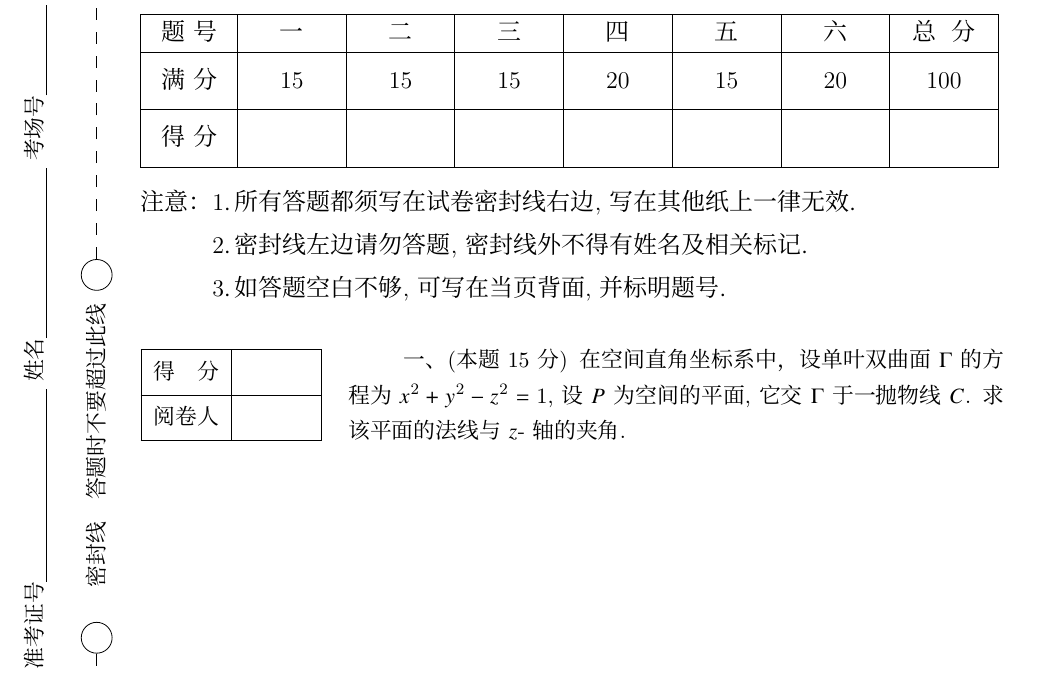
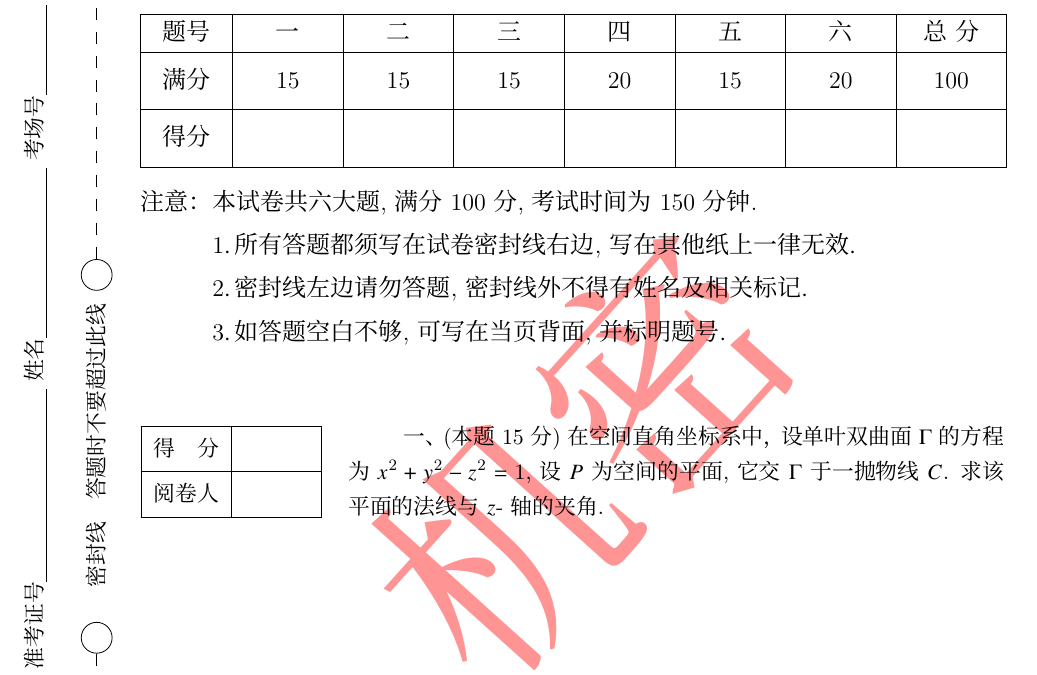
Before and after one commit to shaodongtang/CMC, a LaTeX document (17mathSJ_1028.tex): part of page 1 of 6, cut so that both start at the same text. Compiled offline with XeLaTeX; a missing font is replaced by an installed copy or a similar font.

Commit message:
Update 17mathSJ_1028.tex

```diff
--- a/17mathSJ_1028.tex
+++ b/17mathSJ_1028.tex
@@ -10,31 +11,27 @@
 \maketitle
-\begin{center}
+\begin{flushleft}
 \zihao{-4}
-\begin{tabular}{|m{3em}<{\centering}|*{7}{m{3.5em}<{\centering}|}}
+\begin{tabular}{|m{2.8em}<{\centering}|*{7}{m{(0.78\textwidth-2.8em)/7}<{\centering}|}}
 \hline
-题~号 & 一 & 二 & 三  & 四 & 五 & 六  &总~~分 \\
+题号 & 一 & 二 & 三   & 四 & 五 & 六  & 总~分 \\\hline
+满分 & 15 & 15 & 15  & 20 & 15 & 20  & \raisebox{0.4em}{100}\rule{0pt}{8mm}\\
 \hline
-满~分 & 15 & 15 & 15  & 20 & 15 & 20  &\raisebox{0.38em}{100}\rule{0pt}{8mm}\\
-\hline
-得~分 &    &    &     &    &    &     &\rule{0pt}{8mm}\\
+得分 &    &    &     &    &    &    &\rule{0pt}{8mm} \\
 \hline
 \end{tabular}\vspace*{0.6em}
 $\begin{aligned}
 \mbox{注意：}
-&1.\,\mbox{所有答题都须写在试卷密封线右边,写在其他纸上一律无效}.\hspace{12.0cm}\\
+&\text{本试卷共六大题, 满分100分, 考试时间为150分钟.}\\
+&1.\,\mbox{所有答题都须写在试卷密封线右边,写在其他纸上一律无效}.\\
 &2.\,\mbox{密封线左边请勿答题,密封线外不得有姓名及相关标记}.\\
-&3.\,\mbox{如答题空白不够,可写在当页背面,并标明题号}.\\[-2mm]
+&3.\,\mbox{如答题空白不够,可写在当页背面,并标明题号}.
 \end{aligned}$
-\end{center}
-\setlength{\marginparsep}{-0.8cm}
-%%==================================================================
-%%—————————————————————————————正文开始———————————————————————————————
-%%==================================================================
+\end{flushleft}
 
 
-\vspace*{1.5em}
-\dati{(本题15分)\;\;%\\[2mm]
-在空间直角坐标系中，设单叶双曲面 $\Gamma$ 的方程为 $x^2+y^2-z^2=1$,设 $P$ 为空间的平面, 它交 $\Gamma$ 于一抛物线 $C$. 求该平面的法线与 $z$- 轴的夹角.\\}
+\vspace*{2.5em}
+\dati{(本题15分)
+	在空间直角坐标系中，设单叶双曲面 $\Gamma$ 的方程为 $x^2+y^2-z^2=1$,设 $P$ 为空间的平面, 它交 $\Gamma$ 于一抛物线 $C$. 求该平面的法线与 $z$- 轴的夹角.}\\
 
 
 \newpage
```
Also changed, not shown: 17mathSJ_1028.tex (44 more changed lines). Lines whose indentation alone changed are shown as unchanged.
